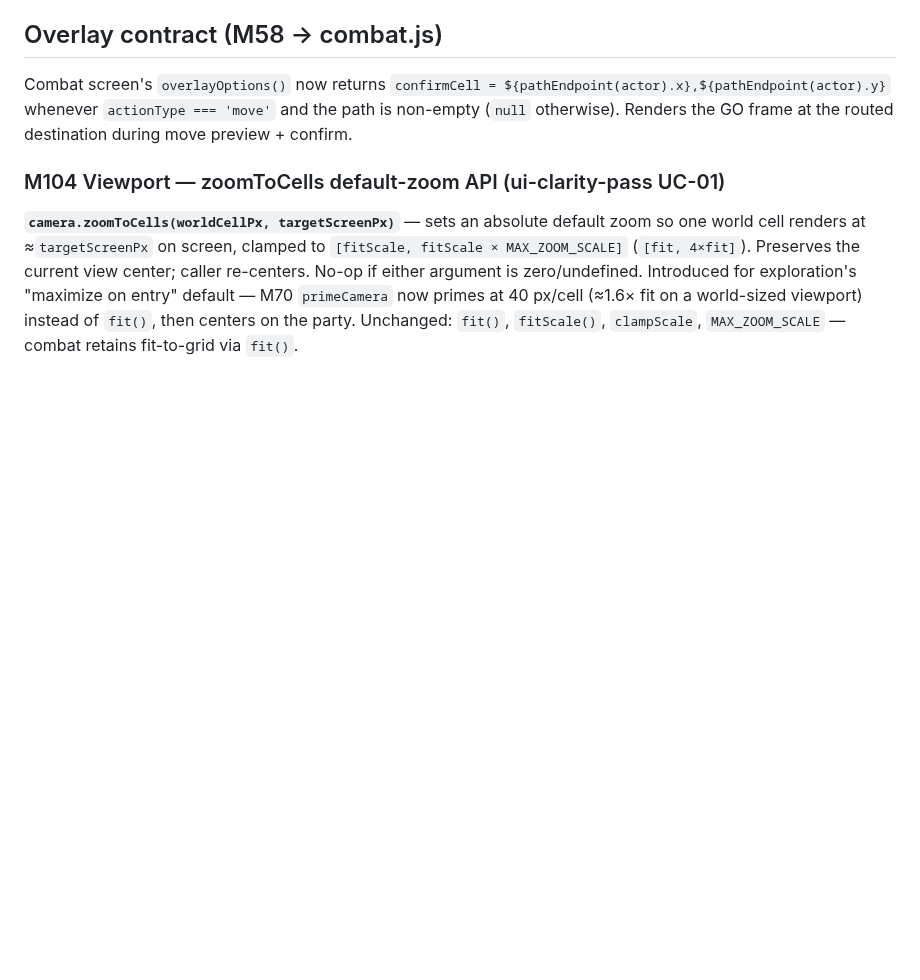
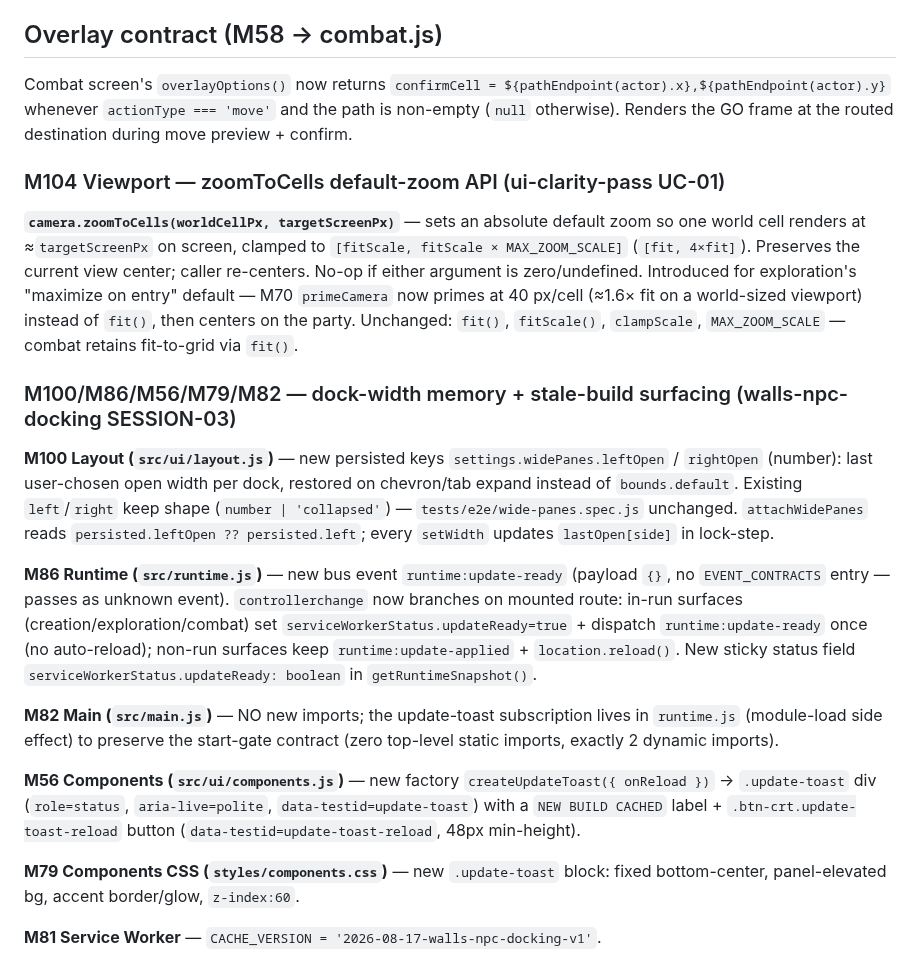
Before and after one commit to john-paul-ruf/Operator-s-Descent, a Markdown page: specs/architecture.md, the part around the change. Drawn GitHub-style; blank space fills up the shorter version.

Commit message:
walls-npc-docking SESSION-03: arch — M100 dock-width memory + M86 update-ready event + M56 update-toast (Jikijitsu append)

```diff
--- a/specs/architecture.md
+++ b/specs/architecture.md
@@ -1631,3 +1631,18 @@ Combat screen's `overlayOptions()` now returns `confirmCell = ${pathEndpoint(act
 ### M104 Viewport — zoomToCells default-zoom API (ui-clarity-pass UC-01)
 
 **`camera.zoomToCells(worldCellPx, targetScreenPx)`** — sets an absolute default zoom so one world cell renders at ≈`targetScreenPx` on screen, clamped to `[fitScale, fitScale × MAX_ZOOM_SCALE]` (`[fit, 4×fit]`). Preserves the current view center; caller re-centers. No-op if either argument is zero/undefined. Introduced for exploration's "maximize on entry" default — M70 `primeCamera` now primes at 40 px/cell (≈1.6× fit on a world-sized viewport) instead of `fit()`, then centers on the party. Unchanged: `fit()`, `fitScale()`, `clampScale`, `MAX_ZOOM_SCALE` — combat retains fit-to-grid via `fit()`.
+
+<!-- walls-npc-docking SESSION-03 -->
+### M100/M86/M56/M79/M82 — dock-width memory + stale-build surfacing (walls-npc-docking SESSION-03)
+
+**M100 Layout (`src/ui/layout.js`)** — new persisted keys `settings.widePanes.leftOpen` / `rightOpen` (number): last user-chosen open width per dock, restored on chevron/tab expand instead of `bounds.default`. Existing `left`/`right` keep shape (`number | 'collapsed'`) — `tests/e2e/wide-panes.spec.js` unchanged. `attachWidePanes` reads `persisted.leftOpen ?? persisted.left`; every `setWidth` updates `lastOpen[side]` in lock-step.
+
+**M86 Runtime (`src/runtime.js`)** — new bus event `runtime:update-ready` (payload `{}`, no `EVENT_CONTRACTS` entry — passes as unknown event). `controllerchange` now branches on mounted route: in-run surfaces (creation/exploration/combat) set `serviceWorkerStatus.updateReady=true` + dispatch `runtime:update-ready` once (no auto-reload); non-run surfaces keep `runtime:update-applied` + `location.reload()`. New sticky status field `serviceWorkerStatus.updateReady: boolean` in `getRuntimeSnapshot()`.
+
+**M82 Main (`src/main.js`)** — NO new imports; the update-toast subscription lives in `runtime.js` (module-load side effect) to preserve the start-gate contract (zero top-level static imports, exactly 2 dynamic imports).
+
+**M56 Components (`src/ui/components.js`)** — new factory `createUpdateToast({ onReload })` → `.update-toast` div (`role=status`, `aria-live=polite`, `data-testid=update-toast`) with a `NEW BUILD CACHED` label + `.btn-crt.update-toast-reload` button (`data-testid=update-toast-reload`, 48px min-height).
+
+**M79 Components CSS (`styles/components.css`)** — new `.update-toast` block: fixed bottom-center, panel-elevated bg, accent border/glow, `z-index:60`.
+
+**M81 Service Worker** — `CACHE_VERSION = '2026-08-17-walls-npc-docking-v1'`.
```
